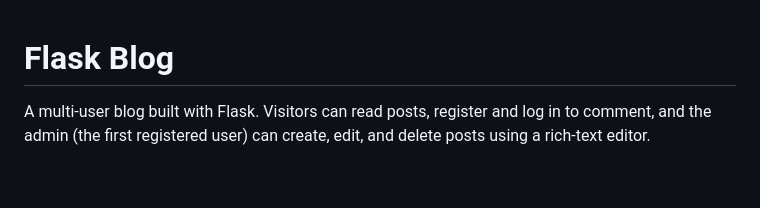
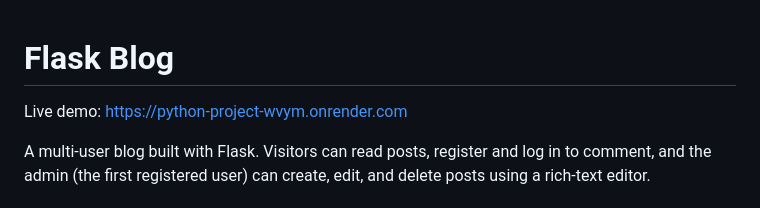
Before and after one commit to theyadavanshika/100-days-of-python, a Markdown page: Day-69/README.md, the part around the change. Rendered like a GitHub page; blank space fills up the shorter version.

Commit message:
Add live demo link to README

```diff
--- a/Day-69/README.md
+++ b/Day-69/README.md
@@ -1,4 +1,6 @@
 # Flask Blog
+
+Live demo: https://python-project-wvym.onrender.com
 
 A multi-user blog built with Flask. Visitors can read posts, register and log in to comment, and the admin (the first registered user) can create, edit, and delete posts using a rich-text editor.
 
```
